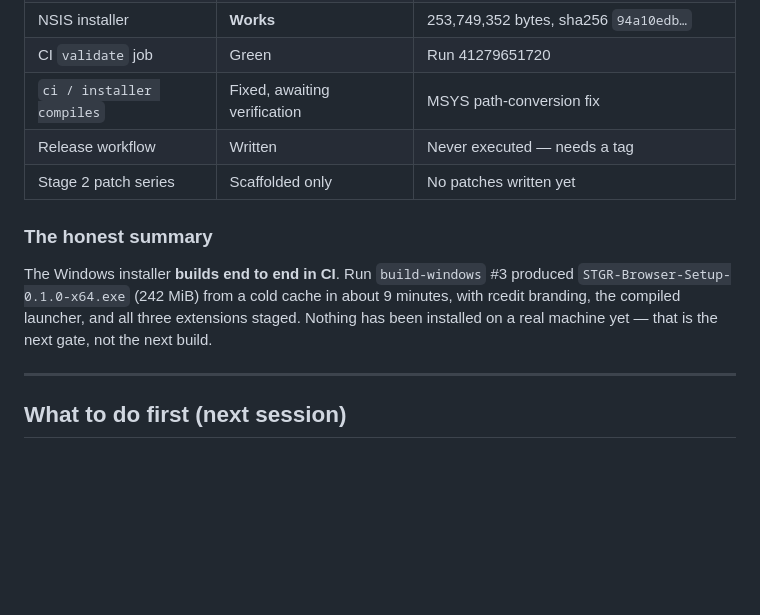
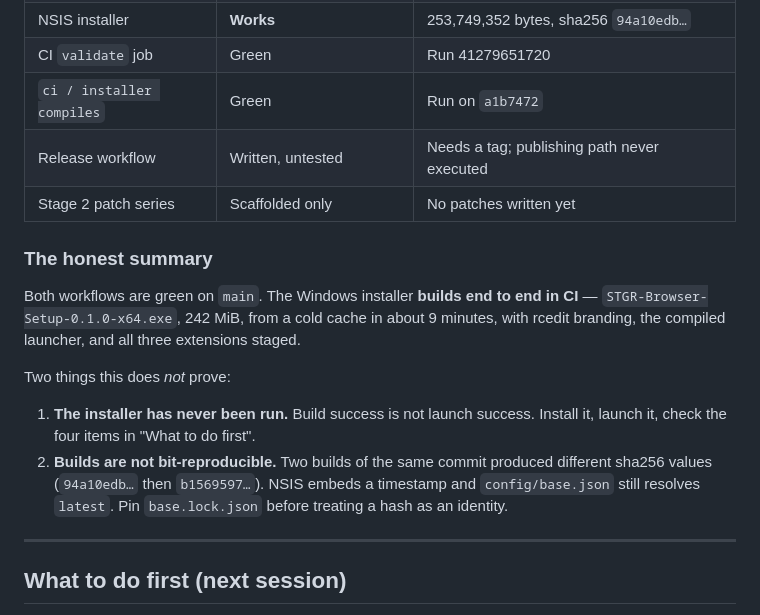
Before and after one commit to Sensei002/stgr-browser, a Markdown page: docs/AGENT-STATE.md, the part around the change. GitHub-like rendering; blank space fills up the shorter version.

Commit message:
docs: both workflows green; note non-reproducible build hashes [skip ci]
ci and build-windows both pass on a1b7472. The installer builds end to end.
Recorded that two builds of the same commit produced different sha256 values
(NSIS timestamp + unpinned 'latest' base), so base.lock.json must be pinned
before a hash can be treated as an identity.

```diff
--- a/docs/AGENT-STATE.md
+++ b/docs/AGENT-STATE.md
@@ -23,16 +23,24 @@ disagrees with the code, this file is stale — fix it.
 | Build orchestrator | Done | Full run green in CI, run 41280347362 |
 | NSIS installer | **Works** | 253,749,352 bytes, sha256 `94a10edb…` |
 | CI `validate` job | Green | Run 41279651720 |
-| `ci / installer compiles` | Fixed, awaiting verification | MSYS path-conversion fix |
-| Release workflow | Written | Never executed — needs a tag |
+| `ci / installer compiles` | Green | Run on `a1b7472` |
+| Release workflow | Written, untested | Needs a tag; publishing path never executed |
 | Stage 2 patch series | Scaffolded only | No patches written yet |
 
 ### The honest summary
 
-The Windows installer **builds end to end in CI**. Run `build-windows` #3 produced
-`STGR-Browser-Setup-0.1.0-x64.exe` (242 MiB) from a cold cache in about 9 minutes, with
-rcedit branding, the compiled launcher, and all three extensions staged. Nothing has been
-installed on a real machine yet — that is the next gate, not the next build.
+Both workflows are green on `main`. The Windows installer **builds end to end in CI** —
+`STGR-Browser-Setup-0.1.0-x64.exe`, 242 MiB, from a cold cache in about 9 minutes, with
+rcedit branding, the compiled launcher, and all three extensions staged.
+
+Two things this does *not* prove:
+
+1. **The installer has never been run.** Build success is not launch success. Install it,
+   launch it, check the four items in "What to do first".
+2. **Builds are not bit-reproducible.** Two builds of the same commit produced different
+   sha256 values (`94a10edb…` then `b1569597…`). NSIS embeds a timestamp and
+   `config/base.json` still resolves `latest`. Pin `base.lock.json` before treating a hash
+   as an identity.
 
 ---
 
```
